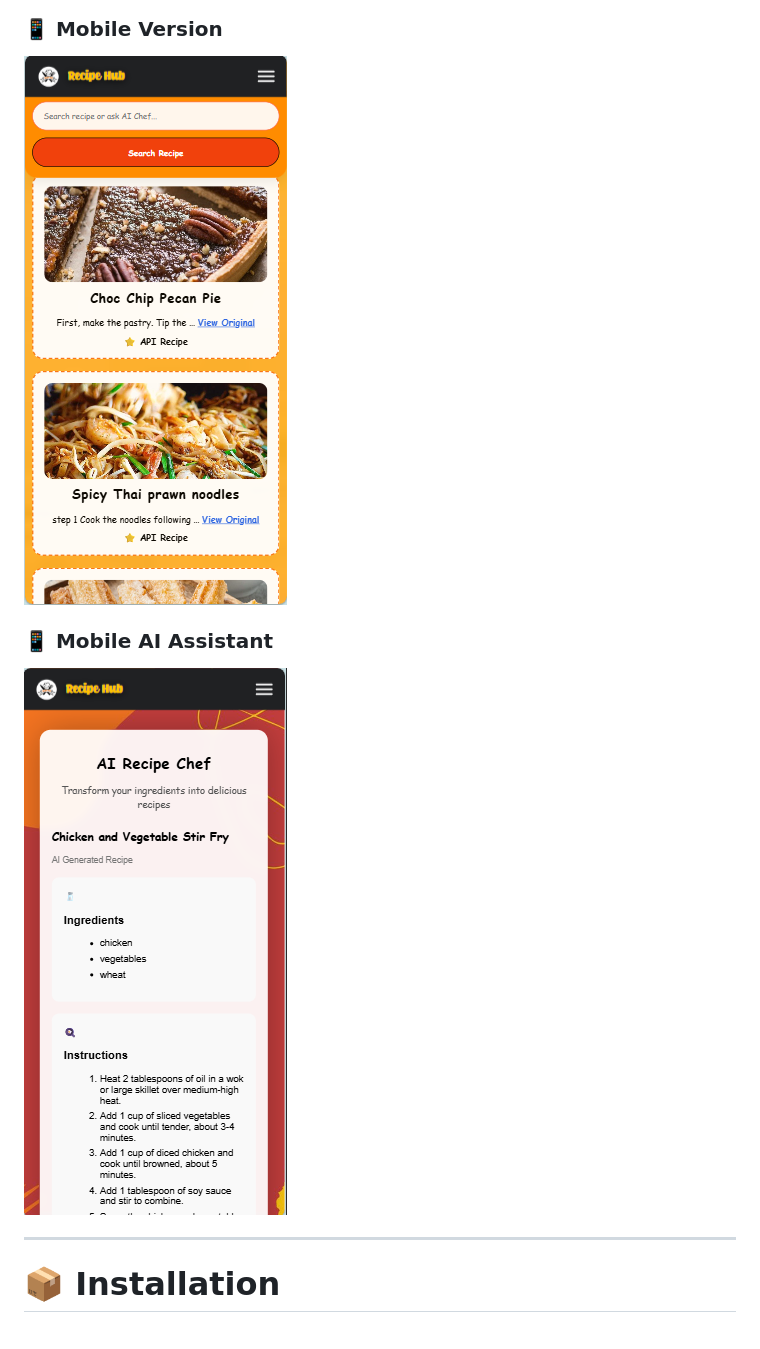
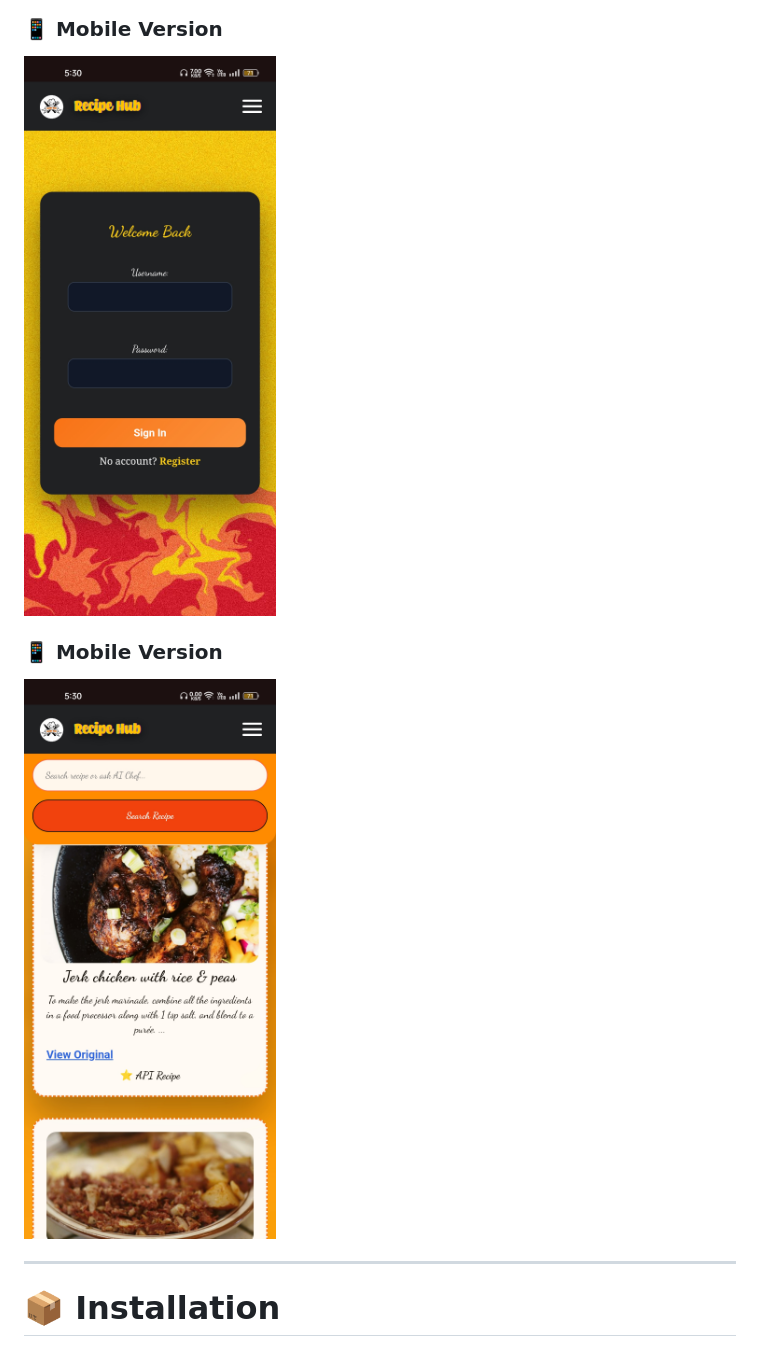
Before and after one commit to vruthvik-chinthoju/recipe-hub, a Markdown page: README.md, the part around the change. GitHub-like rendering.

```diff
--- a/README.md
+++ b/README.md
@@ -246,10 +246,10 @@ This ensures secure and proper user ownership.
 ![View Entire Recipe](screenshots/view-entire.png)
 
 ### 📱 Mobile Version
-![Mobile Version](screenshots/mobile-version.png)
+![Mobile Version](screenshots/phone.jpg)
 
-### 📱 Mobile AI Assistant
-![Mobile AI](screenshots/mobile-ai.png)
+### 📱 Mobile Version
+![Mobile AI](screenshots/phone1.jpg)
 
 ---
 
```
